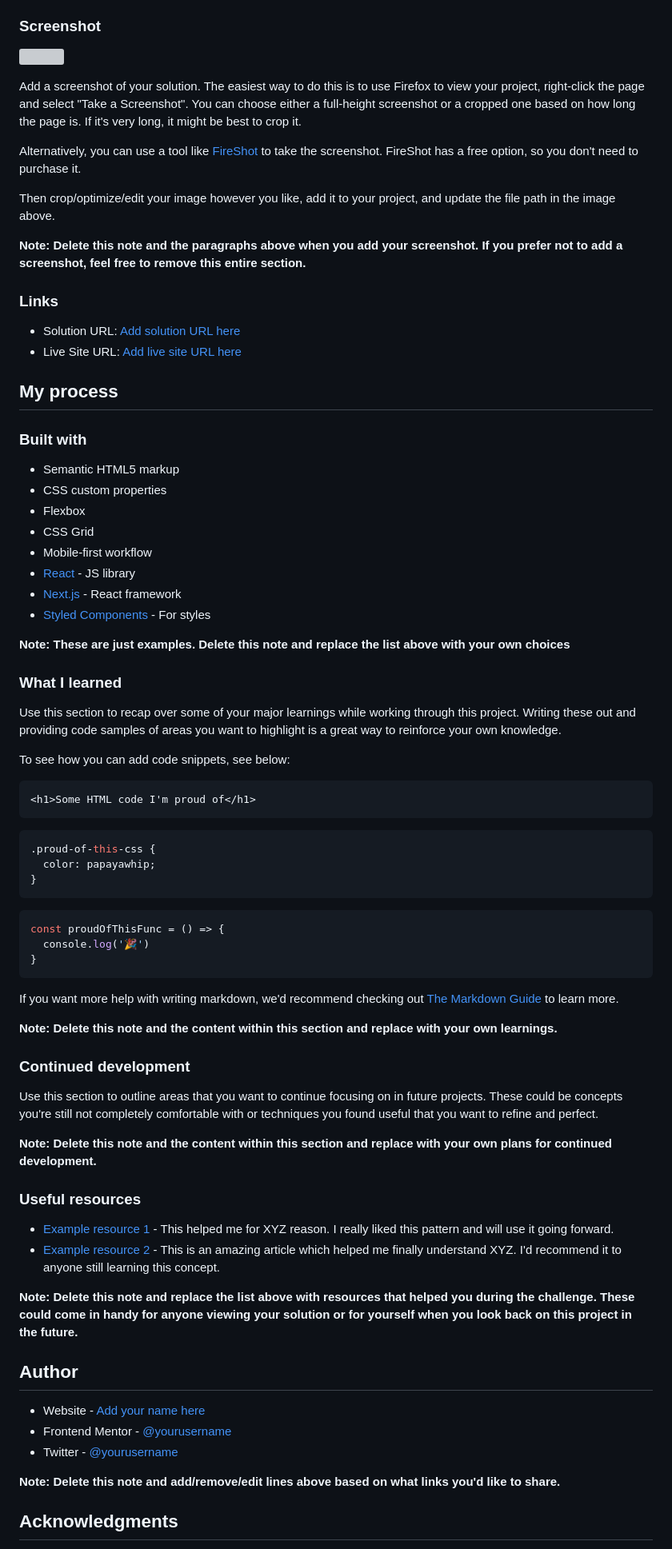
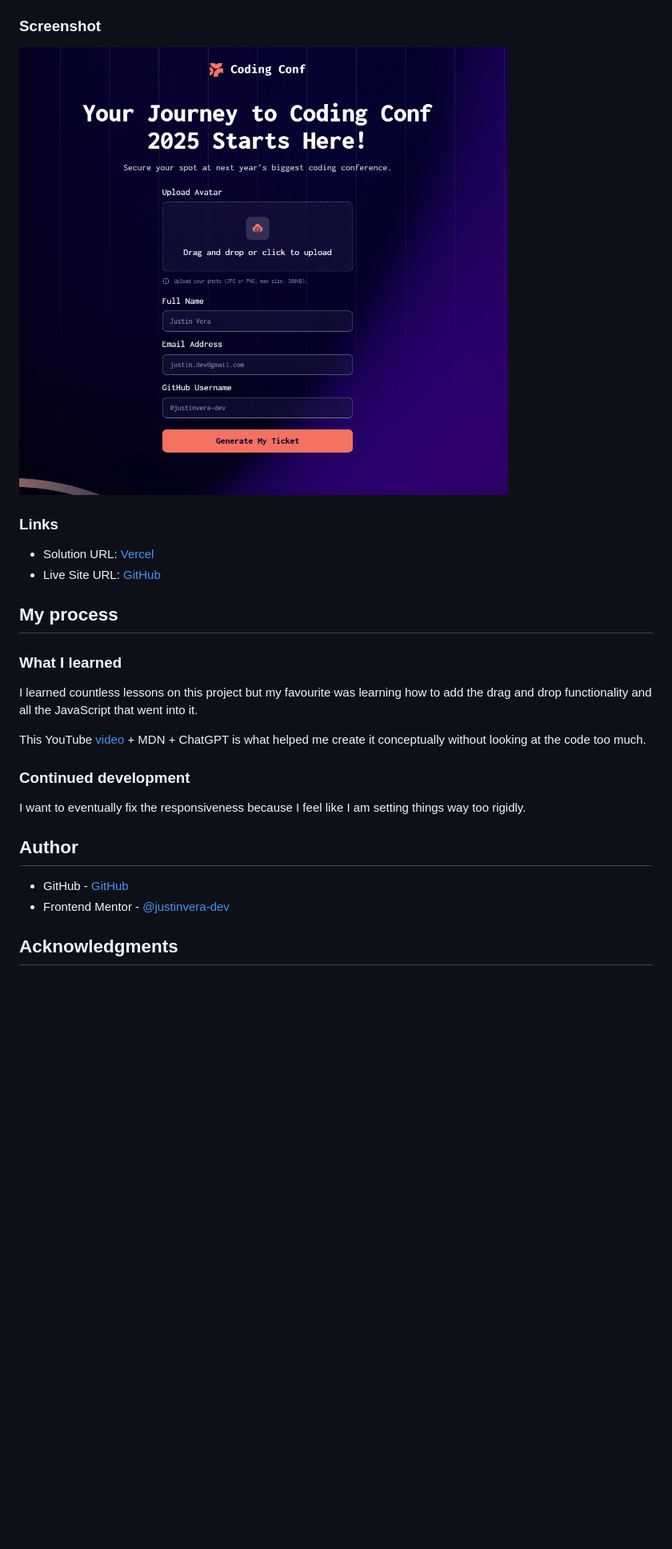
Before and after one commit to justinvera-dev/conference-ticket-generator, a Markdown page: README.md, the part around the change printed below. Shown: that part at 80% size. Drawn GitHub-style; pictures changed too: screenshot.png (added); blank space fills up the shorter version; grey boxes are pictures that could not be loaded.

Commit message:
readme updated and placeholders

````diff
--- a/README.md
+++ b/README.md
@@ -37,80 +35,29 @@ Users should be able to:
 
 ### Screenshot
 
-![](./screenshot.jpg)
-
-Add a screenshot of your solution. The easiest way to do this is to use Firefox to view your project, right-click the page and select "Take a Screenshot". You can choose either a full-height screenshot or a cropped one based on how long the page is. If it's very long, it might be best to crop it.
-
-Alternatively, you can use a tool like [FireShot](https://getfireshot.com/) to take the screenshot. FireShot has a free option, so you don't need to purchase it.
-
-Then crop/optimize/edit your image however you like, add it to your project, and update the file path in the image above.
-
-**Note: Delete this note and the paragraphs above when you add your screenshot. If you prefer not to add a screenshot, feel free to remove this entire section.**
+![](./screenshot.png)
 
 ### Links
 
-- Solution URL: [Add solution URL here](https://your-solution-url.com)
-- Live Site URL: [Add live site URL here](https://your-live-site-url.com)
+- Solution URL: [Vercel](https://conference-ticket-generator-rust.vercel.app/)
+- Live Site URL: [GitHub](https://github.com/justinvera-dev/conference-ticket-generator)
 
 ## My process
 
-### Built with
-
-- Semantic HTML5 markup
-- CSS custom properties
-- Flexbox
-- CSS Grid
-- Mobile-first workflow
-- [React](https://reactjs.org/) - JS library
-- [Next.js](https://nextjs.org/) - React framework
-- [Styled Components](https://styled-components.com/) - For styles
-
-**Note: These are just examples. Delete this note and replace the list above with your own choices**
-
 ### What I learned
 
-Use this section to recap over some of your major learnings while working through this project. Writing these out and providing code samples of areas you want to highlight is a great way to reinforce your own knowledge.
+I learned countless lessons on this project but my favourite was learning how to add the drag and drop functionality and all the JavaScript that went into it.
 
-To see how you can add code snippets, see below:
-
-```html
-<h1>Some HTML code I'm proud of</h1>
-```
-```css
-.proud-of-this-css {
-  color: papayawhip;
-}
-```
-```js
-const proudOfThisFunc = () => {
-  console.log('🎉')
-}
-```
-
-If you want more help with writing markdown, we'd recommend checking out [The Markdown Guide](https://www.markdownguide.org/) to learn more.
-
-**Note: Delete this note and the content within this section and replace with your own learnings.**
+This YouTube [video](https://www.youtube.com/watch?v=9Xh_ZpFkROI) + MDN + ChatGPT is what helped me create it conceptually without looking at the code too much.
 
 ### Continued development
 
-Use this section to outline areas that you want to continue focusing on in future projects. These could be concepts you're still not completely comfortable with or techniques you found useful that you want to refine and perfect.
-
-**Note: Delete this note and the content within this section and replace with your own plans for continued development.**
-
-### Useful resources
-
-- [Example resource 1](https://www.example.com) - This helped me for XYZ reason. I really liked this pattern and will use it going forward.
-- [Example resource 2](https://www.example.com) - This is an amazing article which helped me finally understand XYZ. I'd recommend it to anyone still learning this concept.
-
-**Note: Delete this note and replace the list above with resources that helped you during the challenge. These could come in handy for anyone viewing your solution or for yourself when you look back on this project in the future.**
+I want to eventually fix the responsiveness because I feel like I am setting things way too rigidly.
 
 ## Author
 
-- Website - [Add your name here](https://www.your-site.com)
-- Frontend Mentor - [@yourusername](https://www.frontendmentor.io/profile/yourusername)
-- Twitter - [@yourusername](https://www.twitter.com/yourusername)
-
-**Note: Delete this note and add/remove/edit lines above based on what links you'd like to share.**
+- GitHub - [GitHub](https://github.com/justinvera-dev/conference-ticket-generator)
+- Frontend Mentor - [@justinvera-dev](https://www.frontendmentor.io/profile/justinvera-dev)
 
 ## Acknowledgments
 
````
Also changed, not shown: other parts of README.md (+12 -16 lines), 1 other file.
